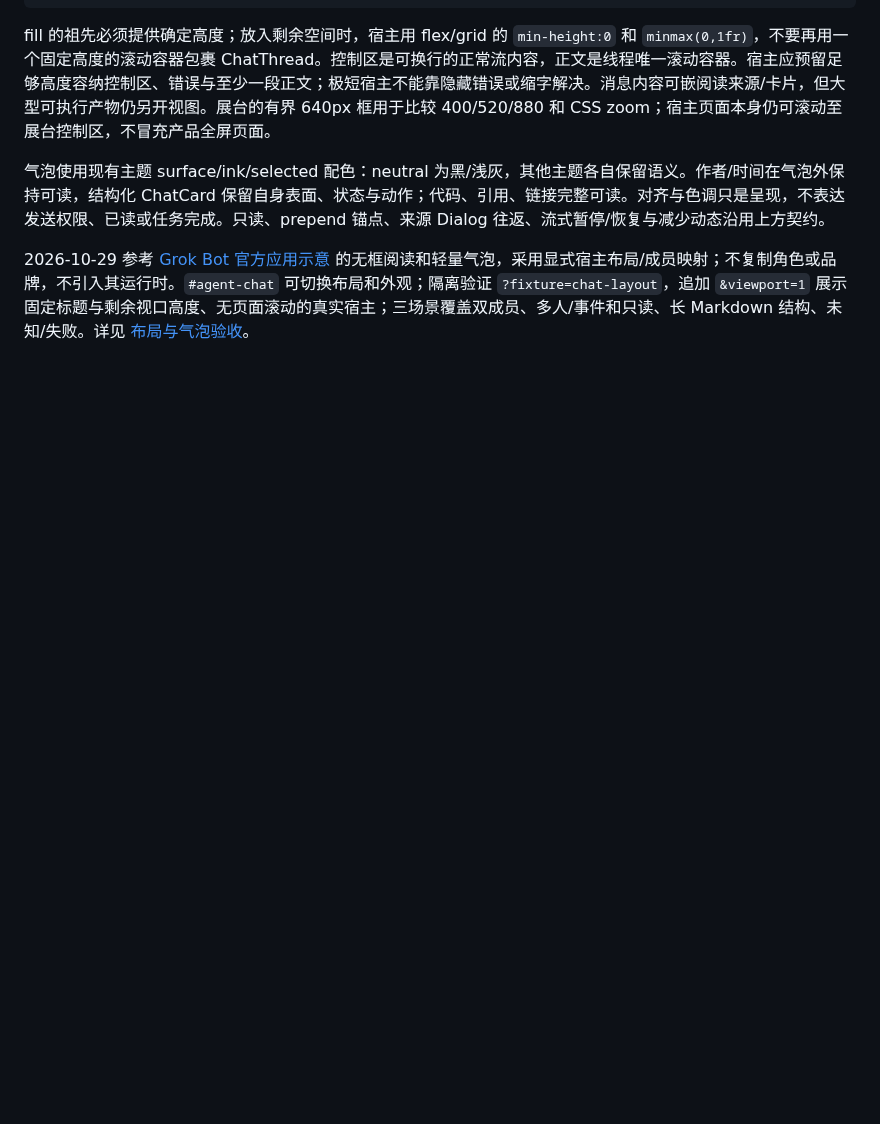
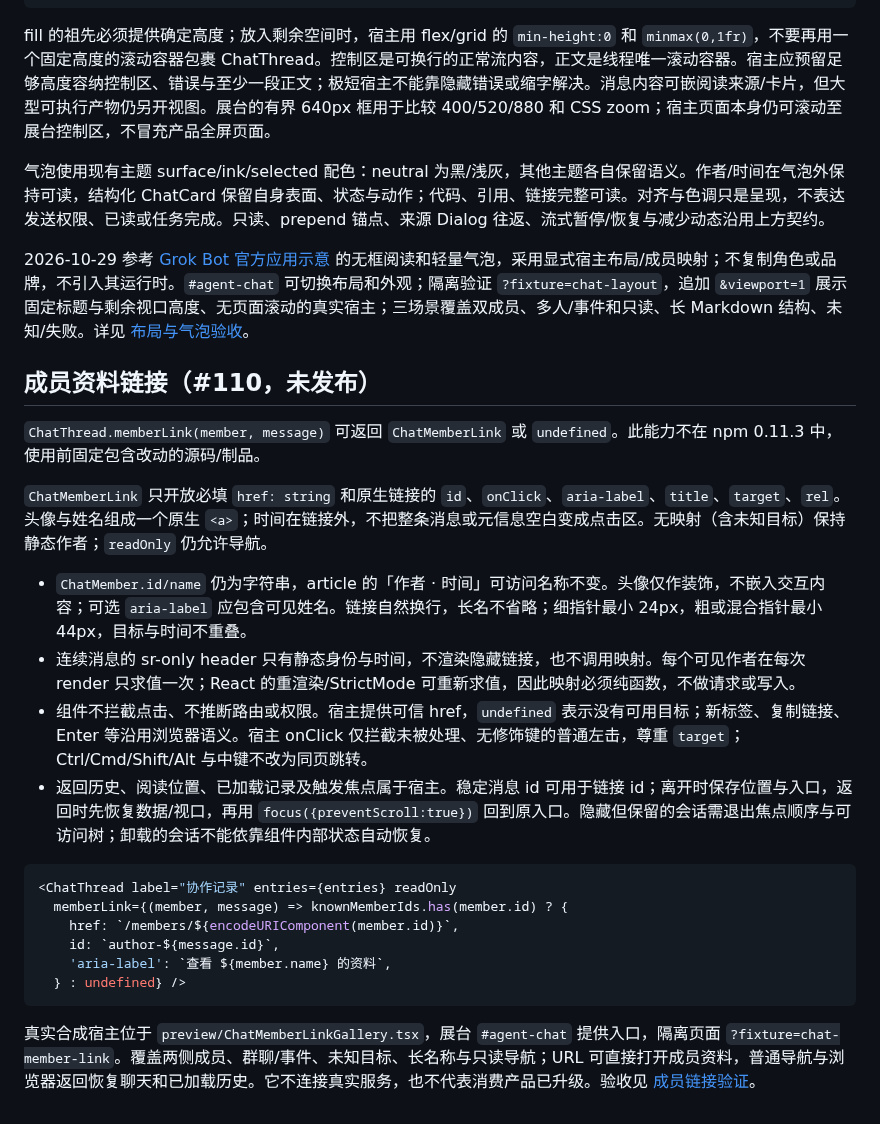
Before and after one commit to linhay/rhine-design, a Markdown page: docs/AGENT_CHAT.md, the part around the change. GitHub-like rendering; blank space fills up the shorter version.

Commit message:
feat(chat): add accessible member navigation links

````diff
--- a/docs/AGENT_CHAT.md
+++ b/docs/AGENT_CHAT.md
@@ -119,3 +119,26 @@ fill 的祖先必须提供确定高度；放入剩余空间时，宿主用 flex/
 气泡使用现有主题 surface/ink/selected 配色：neutral 为黑/浅灰，其他主题各自保留语义。作者/时间在气泡外保持可读，结构化 ChatCard 保留自身表面、状态与动作；代码、引用、链接完整可读。对齐与色调只是呈现，不表达发送权限、已读或任务完成。只读、prepend 锚点、来源 Dialog 往返、流式暂停/恢复与减少动态沿用上方契约。
 
 2026-10-29 参考 [Grok Bot 官方应用示意](https://x.ai/news/designing-grok-bot) 的无框阅读和轻量气泡，采用显式宿主布局/成员映射；不复制角色或品牌，不引入其运行时。`#agent-chat` 可切换布局和外观；隔离验证 `?fixture=chat-layout`，追加 `&viewport=1` 展示固定标题与剩余视口高度、无页面滚动的真实宿主；三场景覆盖双成员、多人/事件和只读、长 Markdown 结构、未知/失败。详见 [布局与气泡验收](CHAT_LAYOUT_VERIFICATION.md)。
+
+
+## 成员资料链接（#110，未发布）
+
+`ChatThread.memberLink(member, message)` 可返回 `ChatMemberLink` 或 `undefined`。此能力不在 npm 0.11.3 中，使用前固定包含改动的源码/制品。
+
+`ChatMemberLink` 只开放必填 `href: string` 和原生链接的 `id`、`onClick`、`aria-label`、`title`、`target`、`rel`。头像与姓名组成一个原生 `<a>`；时间在链接外，不把整条消息或元信息空白变成点击区。无映射（含未知目标）保持静态作者；`readOnly` 仍允许导航。
+
+- `ChatMember.id/name` 仍为字符串，article 的「作者 · 时间」可访问名称不变。头像仅作装饰，不嵌入交互内容；可选 `aria-label` 应包含可见姓名。链接自然换行，长名不省略；细指针最小 24px，粗或混合指针最小 44px，目标与时间不重叠。
+- 连续消息的 sr-only header 只有静态身份与时间，不渲染隐藏链接，也不调用映射。每个可见作者在每次 render 只求值一次；React 的重渲染/StrictMode 可重新求值，因此映射必须纯函数，不做请求或写入。
+- 组件不拦截点击、不推断路由或权限。宿主提供可信 href，`undefined` 表示没有可用目标；新标签、复制链接、Enter 等沿用浏览器语义。宿主 onClick 仅拦截未被处理、无修饰键的普通左击，尊重 `target`；Ctrl/Cmd/Shift/Alt 与中键不改为同页跳转。
+- 返回历史、阅读位置、已加载记录及触发焦点属于宿主。稳定消息 id 可用于链接 id；离开时保存位置与入口，返回时先恢复数据/视口，再用 `focus({preventScroll:true})` 回到原入口。隐藏但保留的会话需退出焦点顺序与可访问树；卸载的会话不能依靠组件内部状态自动恢复。
+
+```tsx
+<ChatThread label="协作记录" entries={entries} readOnly
+  memberLink={(member, message) => knownMemberIds.has(member.id) ? {
+    href: `/members/${encodeURIComponent(member.id)}`,
+    id: `author-${message.id}`,
+    'aria-label': `查看 ${member.name} 的资料`,
+  } : undefined} />
+```
+
+真实合成宿主位于 `preview/ChatMemberLinkGallery.tsx`，展台 `#agent-chat` 提供入口，隔离页面 `?fixture=chat-member-link`。覆盖两侧成员、群聊/事件、未知目标、长名称与只读导航；URL 可直接打开成员资料，普通导航与浏览器返回恢复聊天和已加载历史。它不连接真实服务，也不代表消费产品已升级。验收见 [成员链接验证](CHAT_MEMBER_LINK_VERIFICATION.md)。
````
Also changed, not shown: CHANGELOG.md (+2 -0 lines), docs/CHAT_MEMBER_LINK_VERIFICATION.md (added, +35 -0 lines), docs/images/chat-member-link-bubble.png (added), docs/images/chat-member-link-narrow.png (added), 12 other files.
